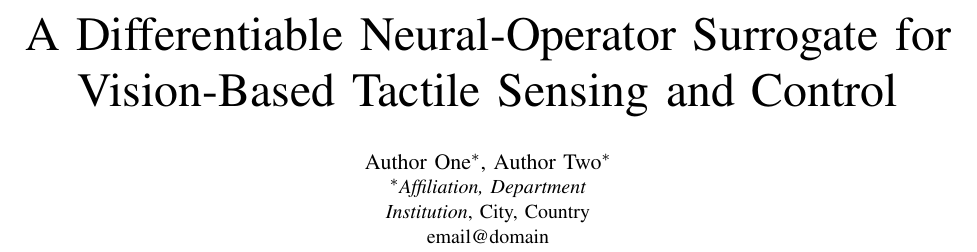
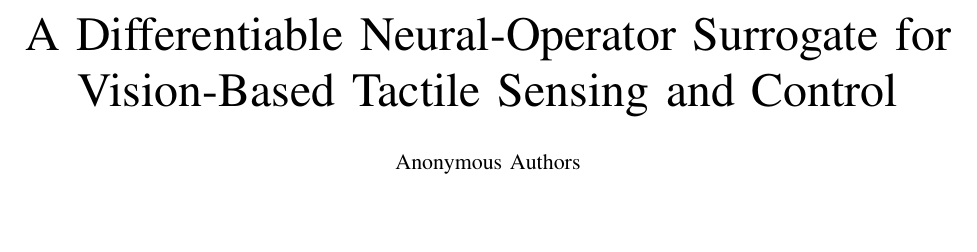
Before and after one commit to HoangTungMai/Neural_operator, a LaTeX paper (docs/kse2026/main.tex): part of page 1 of 5, cut so that both start at the same text, the shorter picture padded with empty space. Compiled offline with pdfLaTeX.

Commit message:
Anonymize KSE submission QA fixes

```diff
--- a/docs/kse2026/main.tex
+++ b/docs/kse2026/main.tex
@@ -24,10 +24,7 @@
 \title{A Differentiable Neural-Operator Surrogate for\\
 Vision-Based Tactile Sensing and Control}
 
-\author{\IEEEauthorblockN{Author One\IEEEauthorrefmark{1}, Author Two\IEEEauthorrefmark{1}}
-\IEEEauthorblockA{\IEEEauthorrefmark{1}\textit{Affiliation, Department}\\
-\textit{Institution}, City, Country\\
-email@domain}}
+\author{\IEEEauthorblockN{Anonymous Authors}}
 
 \maketitle
 
```
Also changed, not shown: docs/kse2026/figs/fidelity_speed.png, 1 other file.
